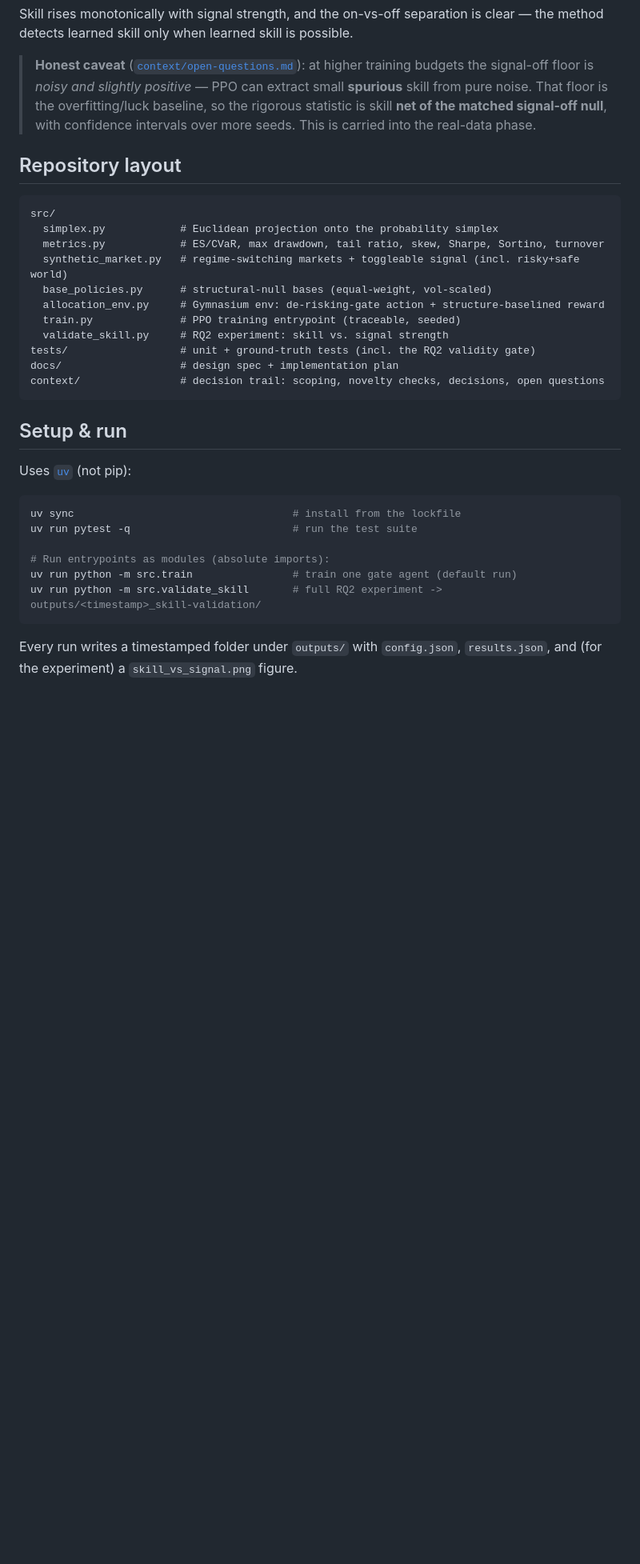
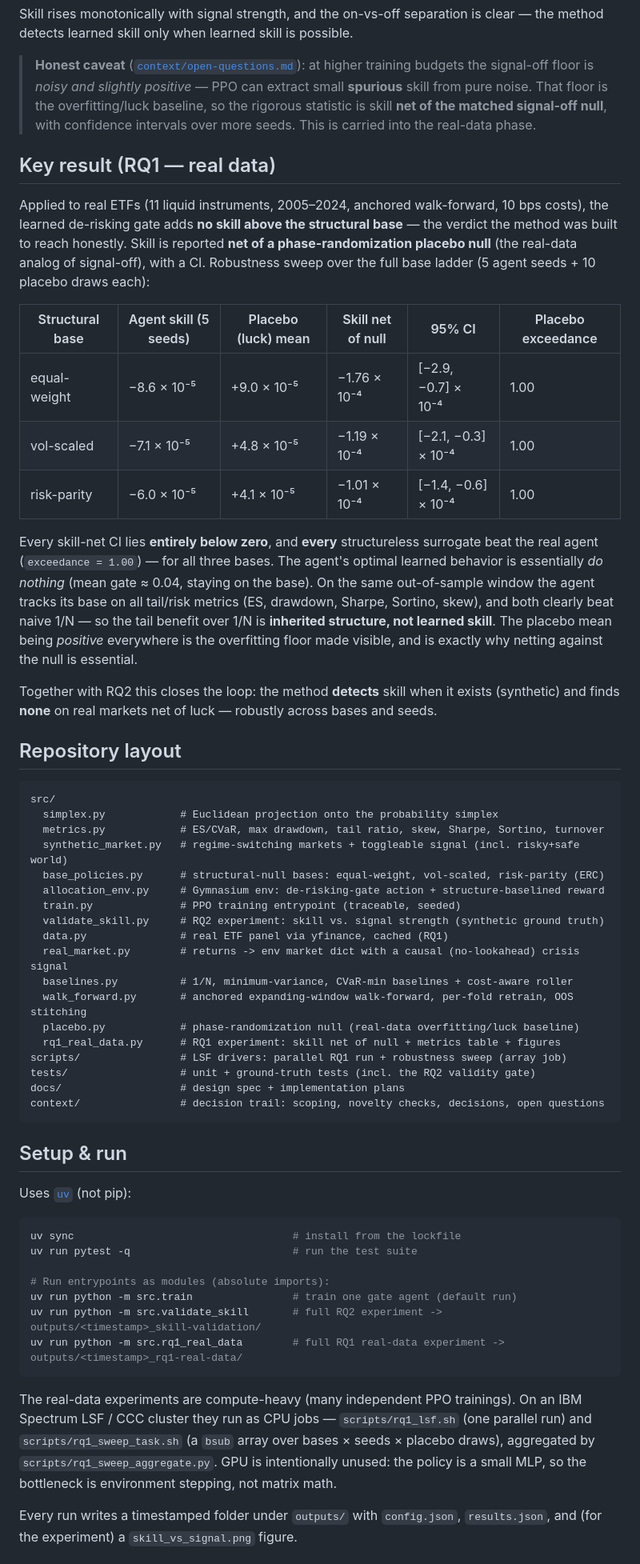
Before and after one commit to meghanadhpulivarthi/skill-vs-structure-rl, a Markdown page: README.md, the part around one of its changes. Shown at 80% size. Rendered like a GitHub page; blank space fills up the shorter version.

Commit message:
docs: README — add RQ1 real-data verdict + robustness, update layout/roadmap
Co-Authored-By: Claude Opus 4.8 (1M context) <noreply@anthropic.com>

````diff
--- a/README.md
+++ b/README.md
@@ -69,6 +69,32 @@ clear — the method detects learned skill only when learned skill is possible.
 > matched signal-off null**, with confidence intervals over more seeds. This is
 > carried into the real-data phase.
 
+## Key result (RQ1 — real data)
+
+Applied to real ETFs (11 liquid instruments, 2005–2024, anchored walk-forward, 10 bps
+costs), the learned de-risking gate adds **no skill above the structural base** — the
+verdict the method was built to reach honestly. Skill is reported **net of a
+phase-randomization placebo null** (the real-data analog of signal-off), with a CI.
+Robustness sweep over the full base ladder (5 agent seeds + 10 placebo draws each):
+
+| Structural base | Agent skill (5 seeds) | Placebo (luck) mean | Skill net of null | 95% CI | Placebo exceedance |
+| --- | --- | --- | --- | --- | --- |
+| equal-weight | −8.6 × 10⁻⁵ | +9.0 × 10⁻⁵ | −1.76 × 10⁻⁴ | [−2.9, −0.7] × 10⁻⁴ | 1.00 |
+| vol-scaled  | −7.1 × 10⁻⁵ | +4.8 × 10⁻⁵ | −1.19 × 10⁻⁴ | [−2.1, −0.3] × 10⁻⁴ | 1.00 |
+| risk-parity | −6.0 × 10⁻⁵ | +4.1 × 10⁻⁵ | −1.01 × 10⁻⁴ | [−1.4, −0.6] × 10⁻⁴ | 1.00 |
+
+Every skill-net CI lies **entirely below zero**, and **every** structureless surrogate
+beat the real agent (`exceedance = 1.00`) — for all three bases. The agent's optimal
+learned behavior is essentially *do nothing* (mean gate ≈ 0.04, staying on the base).
+On the same out-of-sample window the agent tracks its base on all tail/risk metrics
+(ES, drawdown, Sharpe, Sortino, skew), and both clearly beat naive 1/N — so the tail
+benefit over 1/N is **inherited structure, not learned skill**. The placebo mean being
+*positive* everywhere is the overfitting floor made visible, and is exactly why netting
+against the null is essential.
+
+Together with RQ2 this closes the loop: the method **detects** skill when it exists
+(synthetic) and finds **none** on real markets net of luck — robustly across bases and seeds.
+
 ## Repository layout
 
 ```
@@ -76,12 +102,19 @@ src/
   simplex.py            # Euclidean projection onto the probability simplex
   metrics.py            # ES/CVaR, max drawdown, tail ratio, skew, Sharpe, Sortino, turnover
   synthetic_market.py   # regime-switching markets + toggleable signal (incl. risky+safe world)
-  base_policies.py      # structural-null bases (equal-weight, vol-scaled)
+  base_policies.py      # structural-null bases: equal-weight, vol-scaled, risk-parity (ERC)
   allocation_env.py     # Gymnasium env: de-risking-gate action + structure-baselined reward
   train.py              # PPO training entrypoint (traceable, seeded)
-  validate_skill.py     # RQ2 experiment: skill vs. signal strength
+  validate_skill.py     # RQ2 experiment: skill vs. signal strength (synthetic ground truth)
+  data.py               # real ETF panel via yfinance, cached (RQ1)
+  real_market.py        # returns -> env market dict with a causal (no-lookahead) crisis signal
+  baselines.py          # 1/N, minimum-variance, CVaR-min baselines + cost-aware roller
+  walk_forward.py       # anchored expanding-window walk-forward, per-fold retrain, OOS stitching
+  placebo.py            # phase-randomization null (real-data overfitting/luck baseline)
+  rq1_real_data.py      # RQ1 experiment: skill net of null + metrics table + figures
+scripts/                # LSF drivers: parallel RQ1 run + robustness sweep (array job)
 tests/                  # unit + ground-truth tests (incl. the RQ2 validity gate)
-docs/                   # design spec + implementation plan
+docs/                   # design spec + implementation plans
 context/                # decision trail: scoping, novelty checks, decisions, open questions
 ```
 
@@ -96,7 +129,14 @@ uv run pytest -q                          # run the test suite
 # Run entrypoints as modules (absolute imports):
 uv run python -m src.train                # train one gate agent (default run)
 uv run python -m src.validate_skill       # full RQ2 experiment -> outputs/<timestamp>_skill-validation/
+uv run python -m src.rq1_real_data        # full RQ1 real-data experiment -> outputs/<timestamp>_rq1-real-data/
 ```
+
+The real-data experiments are compute-heavy (many independent PPO trainings). On an
+IBM Spectrum LSF / CCC cluster they run as CPU jobs — `scripts/rq1_lsf.sh` (one parallel
+run) and `scripts/rq1_sweep_task.sh` (a `bsub` array over bases × seeds × placebo draws),
+aggregated by `scripts/rq1_sweep_aggregate.py`. GPU is intentionally unused: the policy is
+a small MLP, so the bottleneck is environment stepping, not matrix math.
 
 Every run writes a timestamped folder under `outputs/` with `config.json`,
 `results.json`, and (for the experiment) a `skill_vs_signal.png` figure.
````
Also changed, not shown: other parts of README.md (+12 -9 lines).
